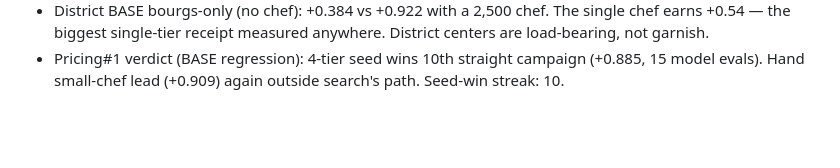
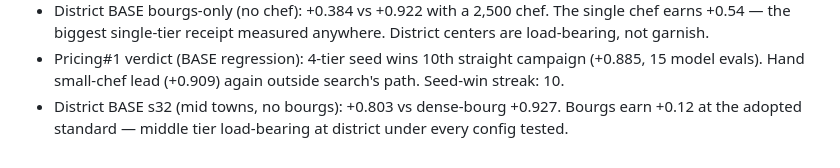
Before and after one commit to a913cb82/rts-info-delay, a Markdown page: docs/BO_4TIER_NOTES.md, the part around the change. GitHub-like rendering; blank space fills up the shorter version.

Commit message:
notes: district bourgs earn +0.12 at standard

```diff
--- a/docs/BO_4TIER_NOTES.md
+++ b/docs/BO_4TIER_NOTES.md
@@ -649,3 +649,6 @@ villages too many/small, bourgs small (600 vs 900), chefs small
 - Pricing#1 verdict (BASE regression): 4-tier seed wins 10th straight
   campaign (+0.885, 15 model evals). Hand small-chef lead (+0.909) again
   outside search's path. Seed-win streak: 10.
+- District BASE s32 (mid towns, no bourgs): +0.803 vs dense-bourg +0.927.
+  Bourgs earn +0.12 at the adopted standard — middle tier load-bearing at
+  district under every config tested.
```
